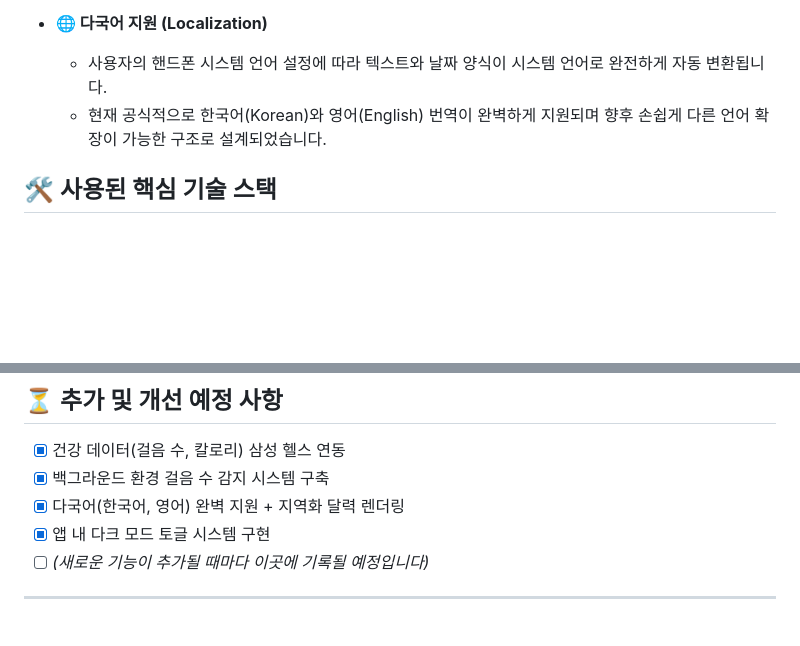
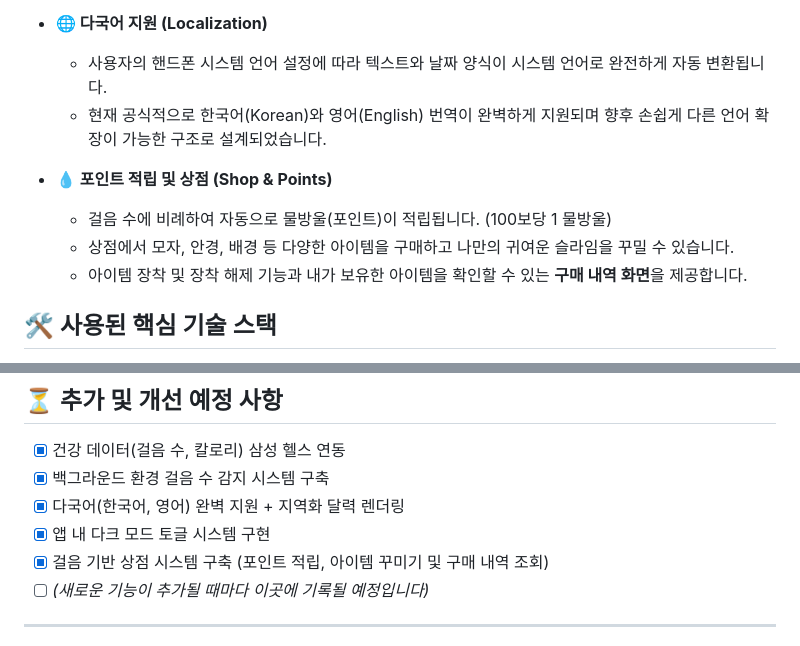
Before and after one commit to dduddupark/EnergySlime, a Markdown page: README.md, 2 parts joined by grey strips. Drawn GitHub-style; blank space fills up the shorter version.

Commit message:
docs: Update README to reflect new shop and points system features

```diff
--- a/README.md
+++ b/README.md
@@ -25,6 +25,11 @@
   * 사용자의 핸드폰 시스템 언어 설정에 따라 텍스트와 날짜 양식이 시스템 언어로 완전하게 자동 변환됩니다.
   * 현재 공식적으로 한국어(Korean)와 영어(English) 번역이 완벽하게 지원되며 향후 손쉽게 다른 언어 확장이 가능한 구조로 설계되었습니다.
 
+* **💧 포인트 적립 및 상점 (Shop & Points)**
+  * 걸음 수에 비례하여 자동으로 물방울(포인트)이 적립됩니다. (100보당 1 물방울)
+  * 상점에서 모자, 안경, 배경 등 다양한 아이템을 구매하고 나만의 귀여운 슬라임을 꾸밀 수 있습니다.
+  * 아이템 장착 및 장착 해제 기능과 내가 보유한 아이템을 확인할 수 있는 **구매 내역 화면**을 제공합니다.
+
 ## 🛠 사용된 핵심 기술 스택
 - **Framework:** Flutter (Dart)
 - **Local Storage:** `shared_preferences` & `sqflite` (앱 세팅 및 걸음 수 저장)
@@ -37,6 +42,7 @@
 * [x] 백그라운드 환경 걸음 수 감지 시스템 구축
 * [x] 다국어(한국어, 영어) 완벽 지원 + 지역화 달력 렌더링
 * [x] 앱 내 다크 모드 토글 시스템 구현
+* [x] 걸음 기반 상점 시스템 구축 (포인트 적립, 아이템 꾸미기 및 구매 내역 조회)
 * [ ] *(새로운 기능이 추가될 때마다 이곳에 기록될 예정입니다)*
 
 ---
```
